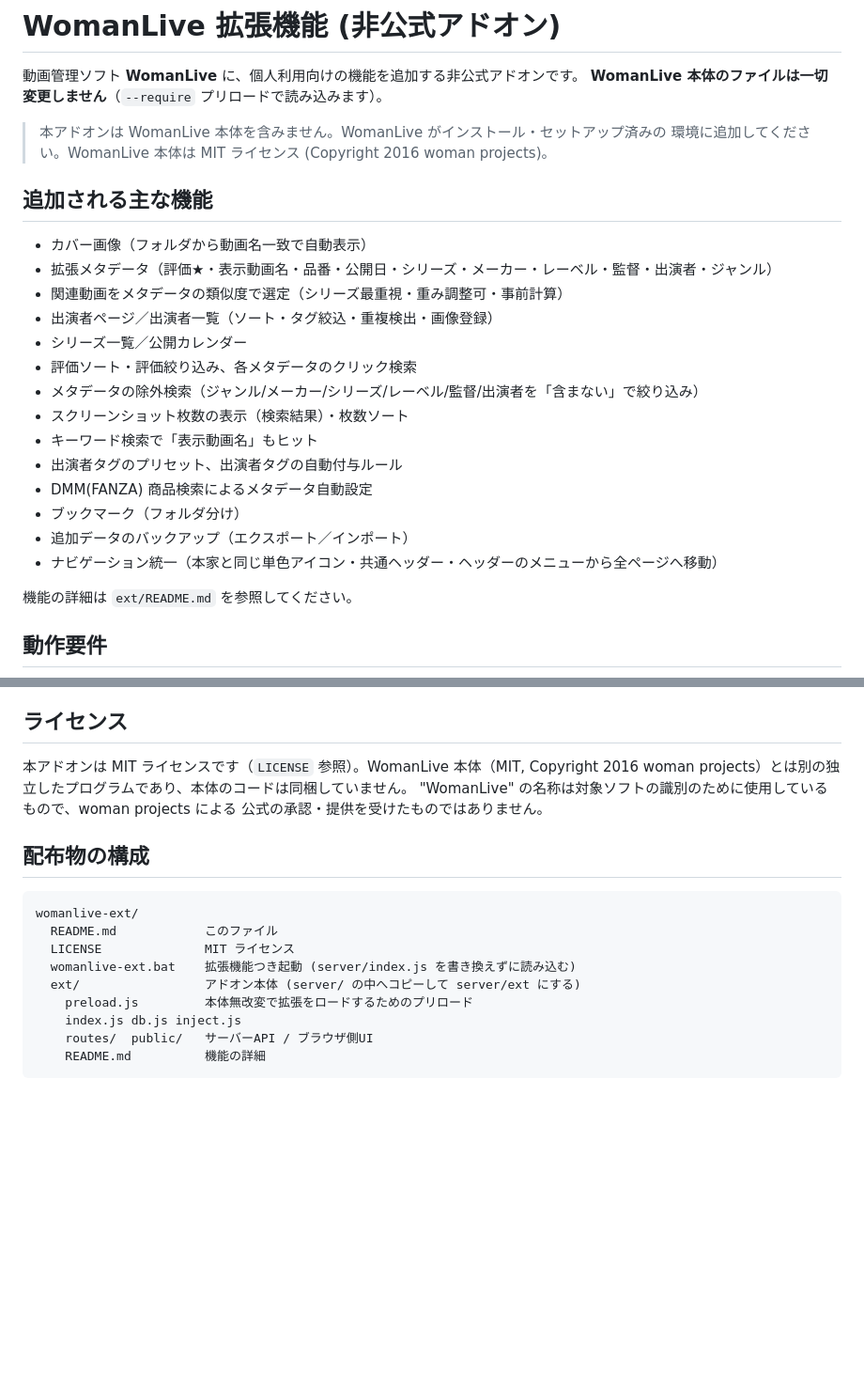
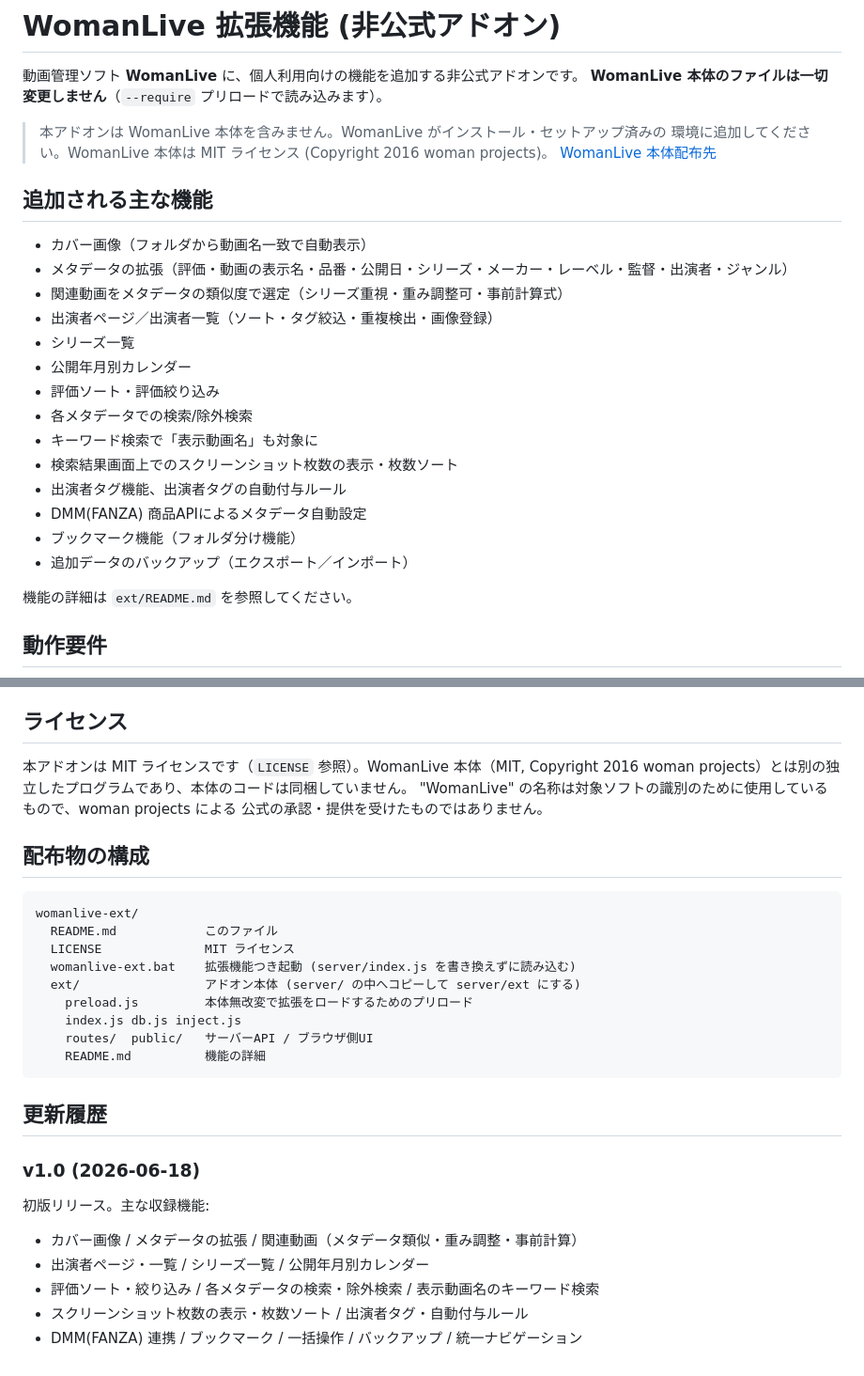
Before and after one commit to MT-Project/womanlive-ext, a Markdown page: README.md, 2 parts joined by grey strips. Shown at 94% size. GitHub-like rendering; blank space fills up the shorter version.

Commit message:
docs: README に更新履歴を追加（v1.0）
Co-Authored-By: Claude Opus 4.8 <noreply@anthropic.com>

````diff
--- a/README.md
+++ b/README.md
@@ -5,22 +5,23 @@
 
 > 本アドオンは WomanLive 本体を含みません。WomanLive がインストール・セットアップ済みの
 > 環境に追加してください。WomanLive 本体は MIT ライセンス (Copyright 2016 woman projects)。
+> [WomanLive 本体配布先](https://womanprojects.web.fc2.com)
 
 ## 追加される主な機能
 - カバー画像（フォルダから動画名一致で自動表示）
-- 拡張メタデータ（評価★・表示動画名・品番・公開日・シリーズ・メーカー・レーベル・監督・出演者・ジャンル）
-- 関連動画をメタデータの類似度で選定（シリーズ最重視・重み調整可・事前計算）
+- メタデータの拡張（評価・動画の表示名・品番・公開日・シリーズ・メーカー・レーベル・監督・出演者・ジャンル）
+- 関連動画をメタデータの類似度で選定（シリーズ重視・重み調整可・事前計算式）
 - 出演者ページ／出演者一覧（ソート・タグ絞込・重複検出・画像登録）
-- シリーズ一覧／公開カレンダー
-- 評価ソート・評価絞り込み、各メタデータのクリック検索
-- メタデータの除外検索（ジャンル/メーカー/シリーズ/レーベル/監督/出演者を「含まない」で絞り込み）
-- スクリーンショット枚数の表示（検索結果）・枚数ソート
-- キーワード検索で「表示動画名」もヒット
-- 出演者タグのプリセット、出演者タグの自動付与ルール
-- DMM(FANZA) 商品検索によるメタデータ自動設定
-- ブックマーク（フォルダ分け）
+- シリーズ一覧
+- 公開年月別カレンダー
+- 評価ソート・評価絞り込み
+- 各メタデータでの検索/除外検索
+- キーワード検索で「表示動画名」も対象に
+- 検索結果画面上でのスクリーンショット枚数の表示・枚数ソート
+- 出演者タグ機能、出演者タグの自動付与ルール
+- DMM(FANZA) 商品APIによるメタデータ自動設定
+- ブックマーク機能（フォルダ分け機能）
 - 追加データのバックアップ（エクスポート／インポート）
-- ナビゲーション統一（本家と同じ単色アイコン・共通ヘッダー・ヘッダーのメニューから全ページへ移動）
 
 機能の詳細は `ext/README.md` を参照してください。
 
@@ -61,8 +62,7 @@ try { require('./ext')(app); } catch (e) { console.error('[WomanLive拡張]', e)
 書き出し／復元できます。
 
 ## ライセンス
-本アドオンは MIT ライセンスです（`LICENSE` 参照）。WomanLive 本体（MIT, Copyright 2016
-woman projects）とは別の独立したプログラムであり、本体のコードは同梱していません。
+本アドオンは MIT ライセンスです（`LICENSE` 参照）。WomanLive 本体（MIT, Copyright 2016 woman projects）とは別の独立したプログラムであり、本体のコードは同梱していません。
 "WomanLive" の名称は対象ソフトの識別のために使用しているもので、woman projects による
 公式の承認・提供を受けたものではありません。
 
@@ -78,3 +78,12 @@ womanlive-ext/
     routes/  public/   サーバーAPI / ブラウザ側UI
     README.md          機能の詳細
 ```
+
+## 更新履歴
+### v1.0 (2026-06-18)
+初版リリース。主な収録機能:
+- カバー画像 / メタデータの拡張 / 関連動画（メタデータ類似・重み調整・事前計算）
+- 出演者ページ・一覧 / シリーズ一覧 / 公開年月別カレンダー
+- 評価ソート・絞り込み / 各メタデータの検索・除外検索 / 表示動画名のキーワード検索
+- スクリーンショット枚数の表示・枚数ソート / 出演者タグ・自動付与ルール
+- DMM(FANZA) 連携 / ブックマーク / 一括操作 / バックアップ / 統一ナビゲーション
````
